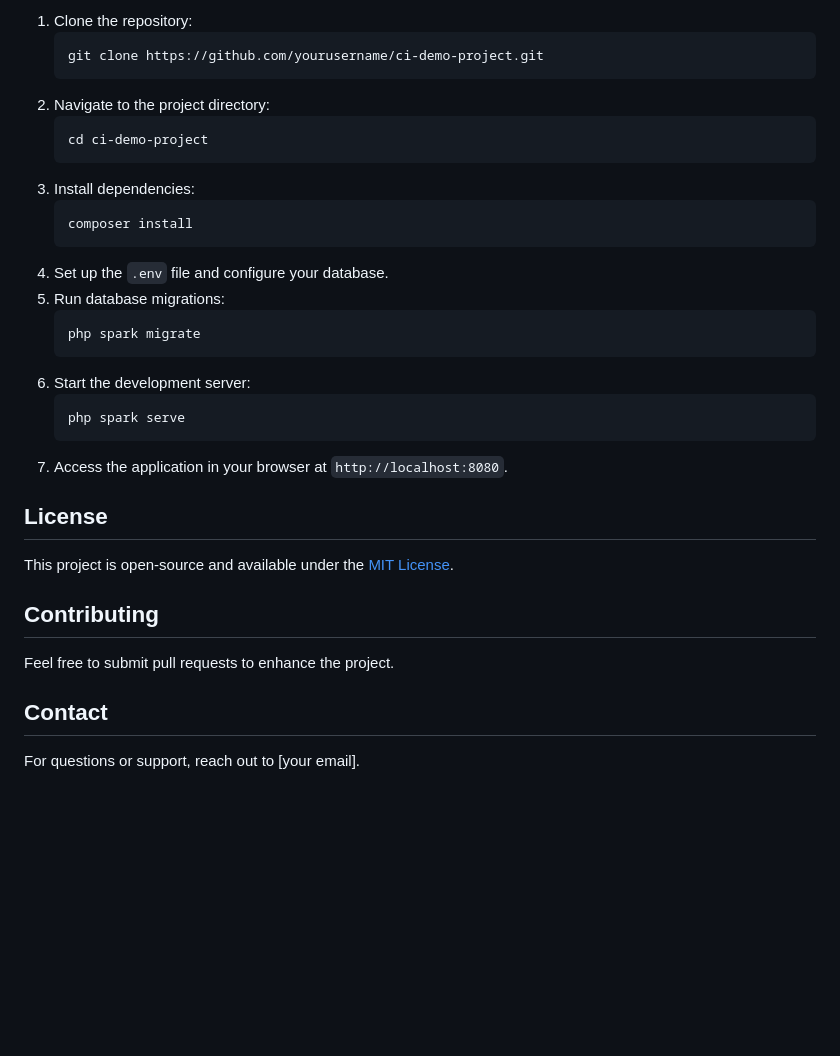
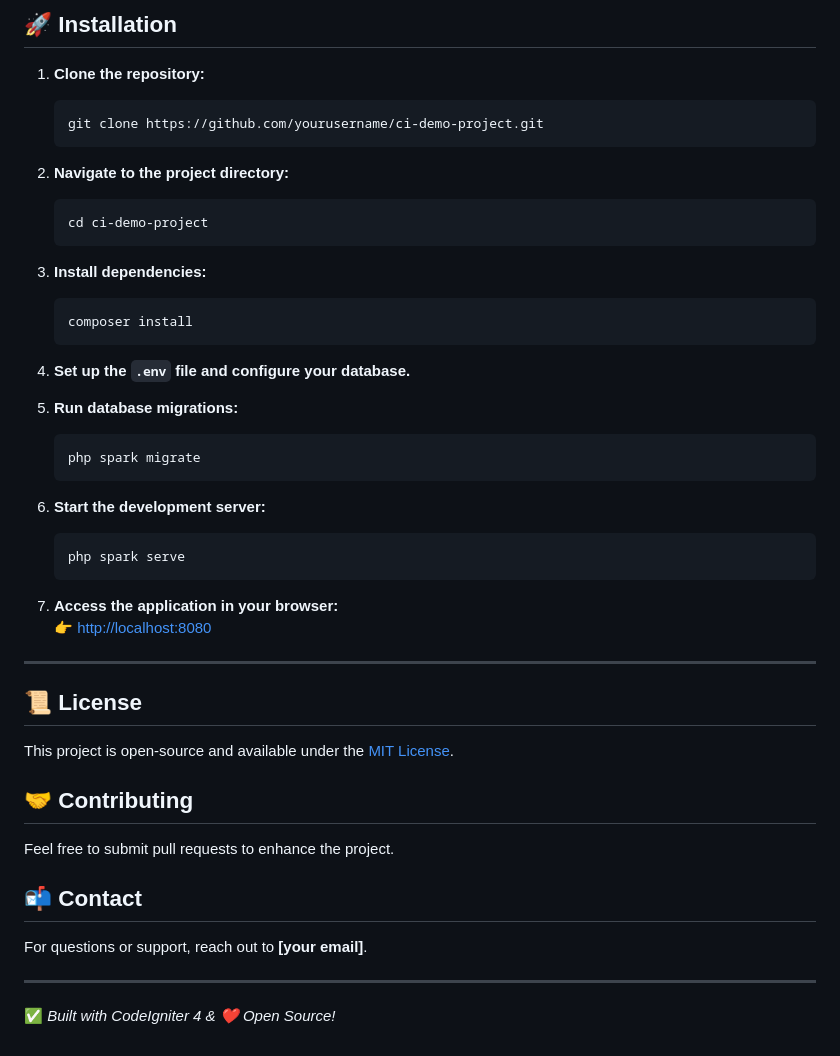
Before and after one commit to shivam-mishra-iphtech/CMS_project_CI3, a Markdown page: README.md, the part around one of its changes. Drawn GitHub-style; blank space fills up the shorter version.

````diff
--- a/README.md
+++ b/README.md
@@ -66,32 +68,47 @@ Admins can configure basic site settings.
 
-1. Clone the repository:
+## 🚀 Installation
+
+1. **Clone the repository:**
    ```sh
    git clone https://github.com/yourusername/ci-demo-project.git
    ```
-2. Navigate to the project directory:
+
+2. **Navigate to the project directory:**
    ```sh
    cd ci-demo-project
    ```
-3. Install dependencies:
+
+3. **Install dependencies:**
    ```sh
    composer install
    ```
-4. Set up the `.env` file and configure your database.
-5. Run database migrations:
+
+4. **Set up the `.env` file and configure your database.**
+
+5. **Run database migrations:**
    ```sh
    php spark migrate
    ```
-6. Start the development server:
+
+6. **Start the development server:**
    ```sh
    php spark serve
    ```
-7. Access the application in your browser at `http://localhost:8080`.
 
-## License
+7. **Access the application in your browser:**
+   👉 [http://localhost:8080](http://localhost:8080)
+
+---
+
+## 📜 License
 This project is open-source and available under the [MIT License](LICENSE).
 
-## Contributing
+## 🤝 Contributing
 Feel free to submit pull requests to enhance the project.
 
-## Contact
-For questions or support, reach out to [your email].
+## 📬 Contact
+For questions or support, reach out to **[your email]**.
+
+---
+
+✅ *Built with CodeIgniter 4 & ❤️ Open Source!*
````
Also changed, not shown: other parts of README.md (+32 -30 lines).
